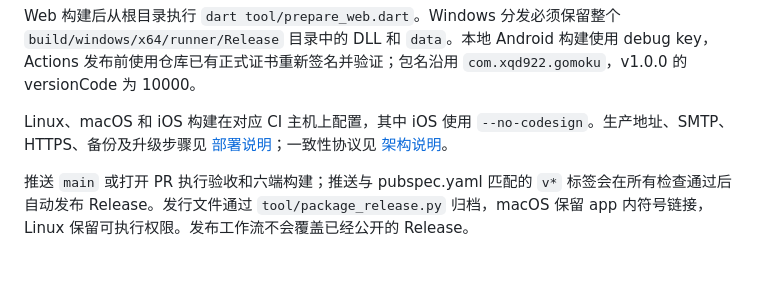
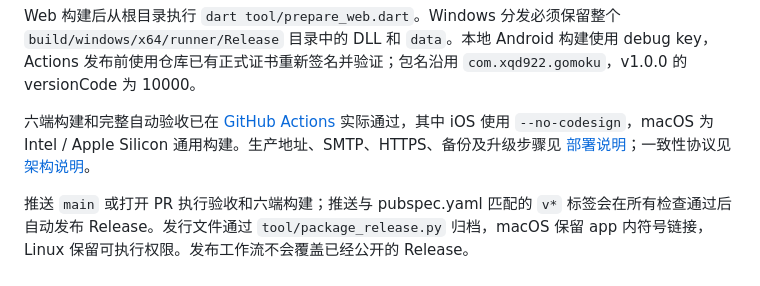
Before and after one commit to xqd922/Gomoku, a Markdown page: README.md, the part around the change. Drawn GitHub-style.

```diff
--- a/README.md
+++ b/README.md
@@ -110,6 +110,6 @@ flutter build apk --release --no-pub
 
 Web 构建后从根目录执行 `dart tool/prepare_web.dart`。Windows 分发必须保留整个 `build/windows/x64/runner/Release` 目录中的 DLL 和 `data`。本地 Android 构建使用 debug key，Actions 发布前使用仓库已有正式证书重新签名并验证；包名沿用 `com.xqd922.gomoku`，v1.0.0 的 versionCode 为 10000。
 
-Linux、macOS 和 iOS 构建在对应 CI 主机上配置，其中 iOS 使用 `--no-codesign`。生产地址、SMTP、HTTPS、备份及升级步骤见 [部署说明](docs/DEPLOYMENT.md)；一致性协议见 [架构说明](docs/ARCHITECTURE.md)。
+六端构建和完整自动验收已在 [GitHub Actions](https://github.com/xqd922/Gomoku/actions/runs/34669116772) 实际通过，其中 iOS 使用 `--no-codesign`，macOS 为 Intel / Apple Silicon 通用构建。生产地址、SMTP、HTTPS、备份及升级步骤见 [部署说明](docs/DEPLOYMENT.md)；一致性协议见 [架构说明](docs/ARCHITECTURE.md)。
 
 推送 `main` 或打开 PR 执行验收和六端构建；推送与 pubspec.yaml 匹配的 `v*` 标签会在所有检查通过后自动发布 Release。发行文件通过 `tool/package_release.py` 归档，macOS 保留 app 内符号链接，Linux 保留可执行权限。发布工作流不会覆盖已经公开的 Release。
```
Also changed, not shown: docs/DEPLOYMENT.md (+1 -1 lines), docs/VALIDATION.md (+22 -9 lines).
